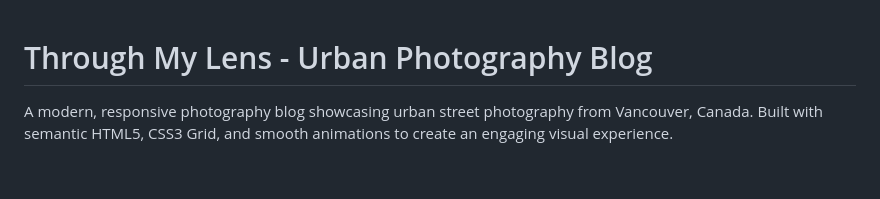
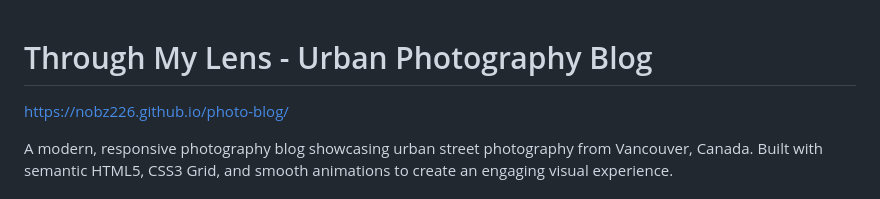
Before and after one commit to nobz226/photo-blog, a Markdown page: README.md, the part around the change. Drawn GitHub-style; blank space fills up the shorter version.

Commit message:
added GitHub Pages link

```diff
--- a/README.md
+++ b/README.md
@@ -1,4 +1,6 @@
 # Through My Lens - Urban Photography Blog
+
+https://nobz226.github.io/photo-blog/
 
 A modern, responsive photography blog showcasing urban street photography from Vancouver, Canada. Built with semantic HTML5, CSS3 Grid, and smooth animations to create an engaging visual experience.
 
```
